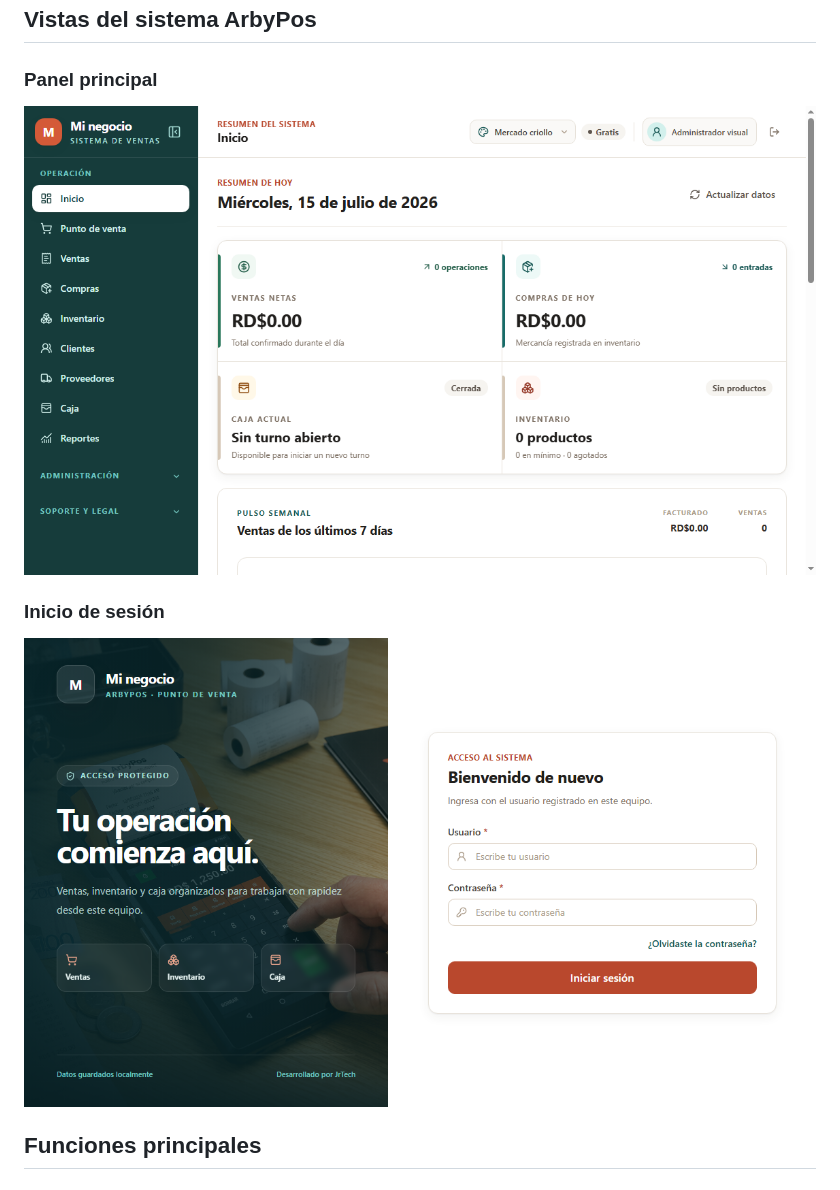
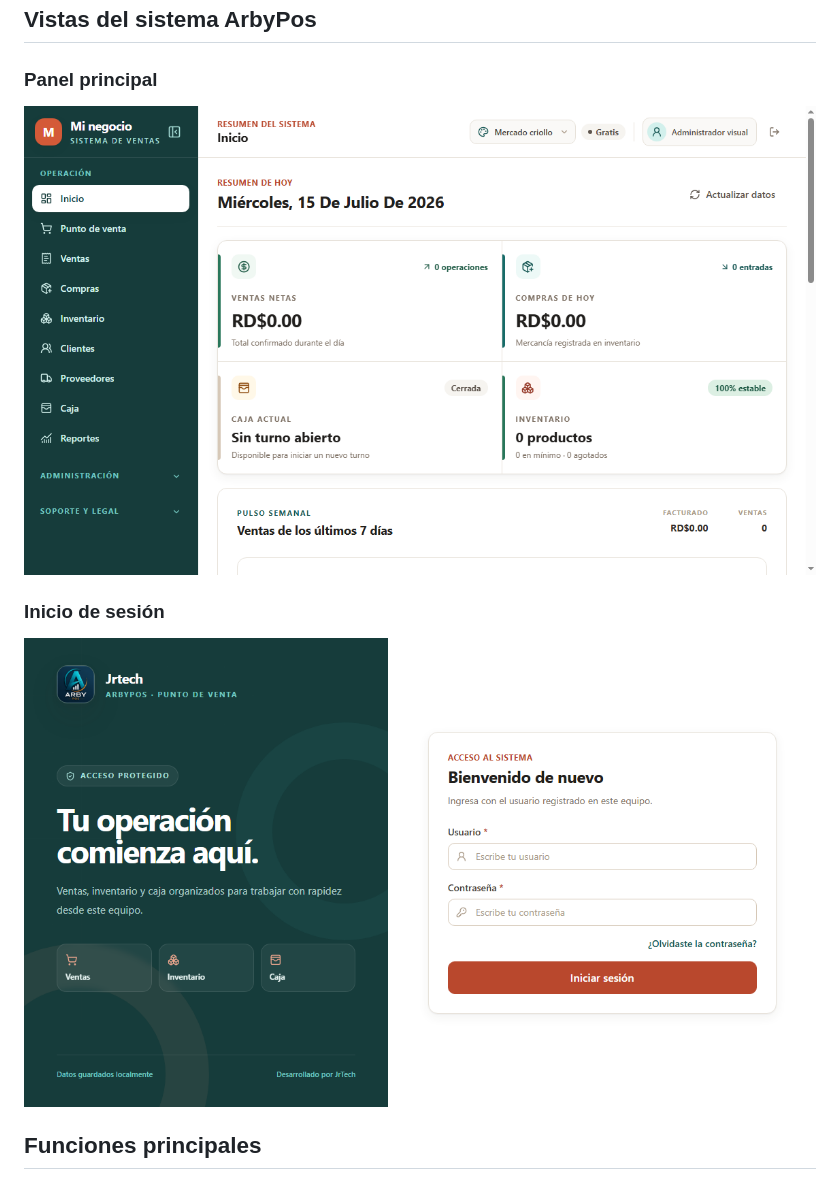
Before and after one commit to elx19/ArbyPos-Releases, a Markdown page: README.md, the part around the change. Drawn GitHub-style.

Commit message:
docs: refresh public screenshots

```diff
--- a/README.md
+++ b/README.md
@@ -15,11 +15,11 @@ no está disponible.
 
 ### Panel principal
 
-![Panel principal de ArbyPos](assets/arbypos-dashboard-v021.png)
+![Panel principal de ArbyPos](assets/arbypos-dashboard-v132.png)
 
 ### Inicio de sesión
 
-![Inicio de sesión de ArbyPos](assets/arbypos-login-v021.png)
+![Inicio de sesión de ArbyPos](assets/arbypos-login-v132.png)
 
 ## Funciones principales
 
```
